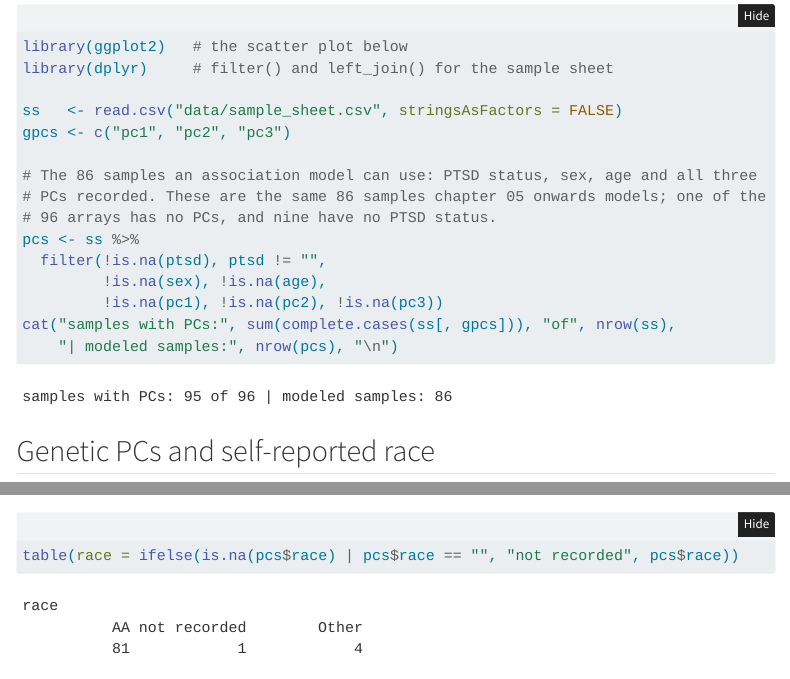
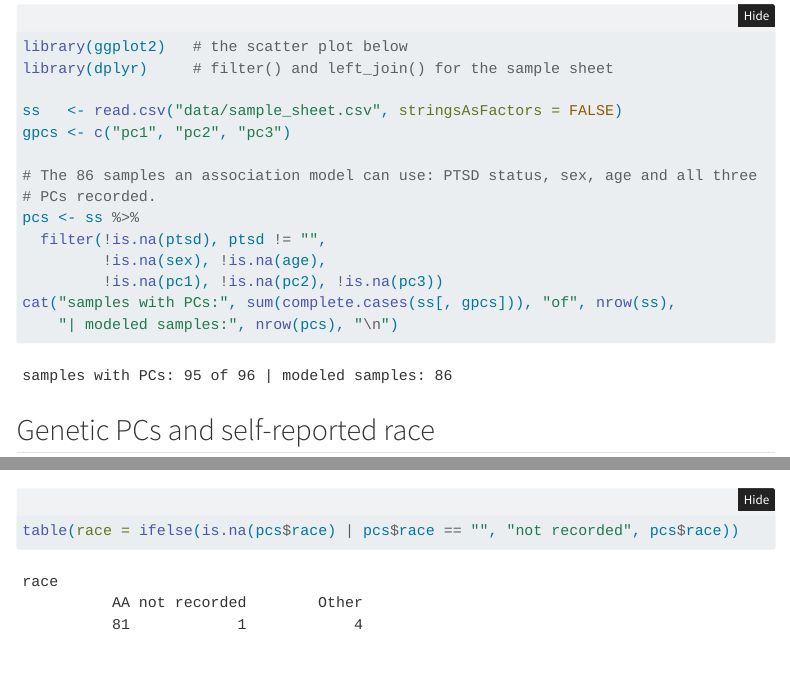
Before and after one commit to krferrier/Methylation-EWAS-tutorial, a Quarto document (tutorial/04b_genetic_pcs.qmd): the page in a window 1100 px wide, from 1270 px down, and a second part further down, joined at a grey line. Rendered offline with R 4.5, knitr and Pandoc in place of Quarto, with nearby package versions; some code elsewhere in the file could not run offline; menus at the side of the page are left out; long lines of code are wrapped.

Commit message:
edit 04b_genetic_pcs.qmd

```diff
--- a/tutorial/04b_genetic_pcs.qmd
+++ b/tutorial/04b_genetic_pcs.qmd
@@ -77,8 +77,7 @@ ss   <- read.csv("data/sample_sheet.csv", stringsAsFactors = FALSE)
 gpcs <- c("pc1", "pc2", "pc3")
 
 # The 86 samples an association model can use: PTSD status, sex, age and all three
-# PCs recorded. These are the same 86 samples chapter 05 onwards models; one of the
-# 96 arrays has no PCs, and nine have no PTSD status.
+# PCs recorded.
 pcs <- ss %>%
   filter(!is.na(ptsd), ptsd != "",
          !is.na(sex), !is.na(age),
```
Also changed, not shown: tutorial/04b_genetic_pcs.qmd (3 more changed lines).
